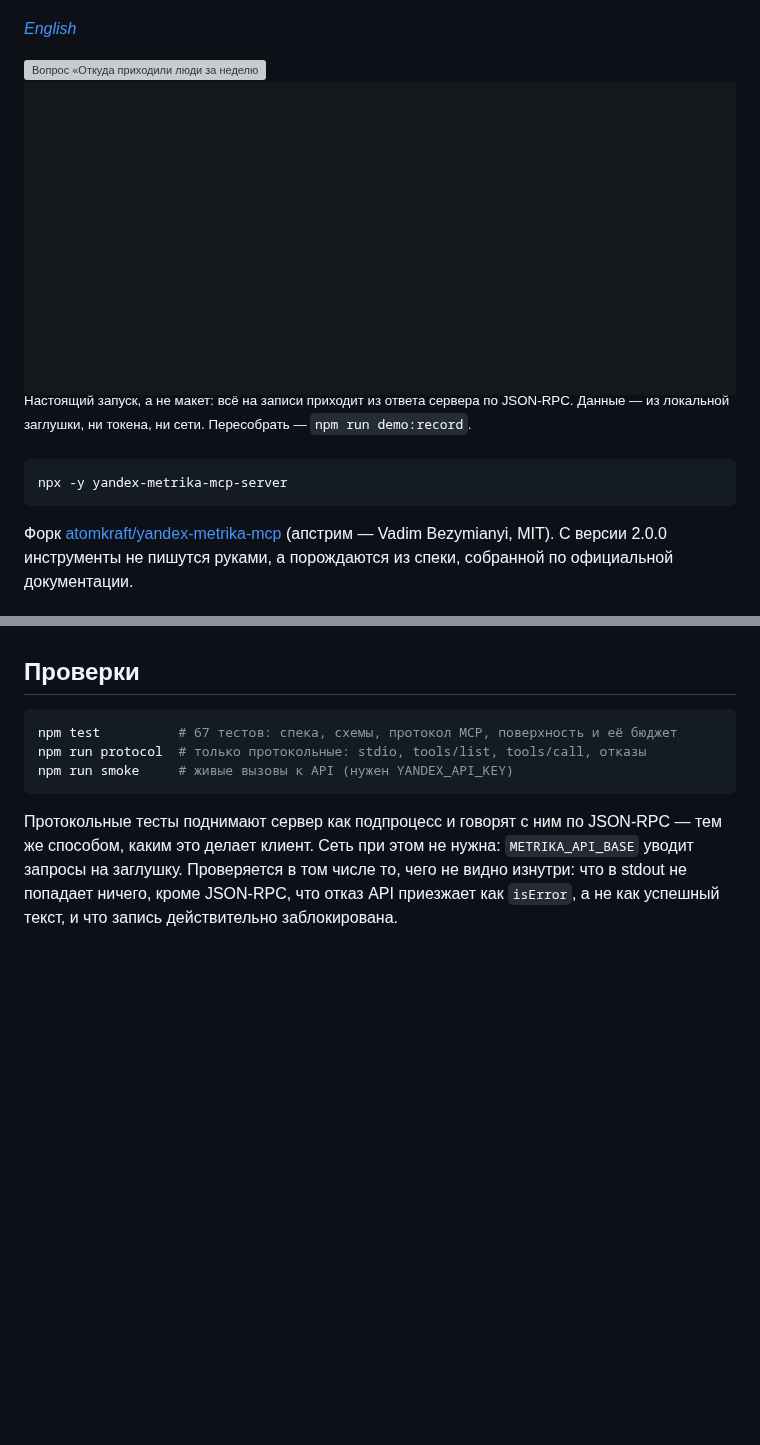
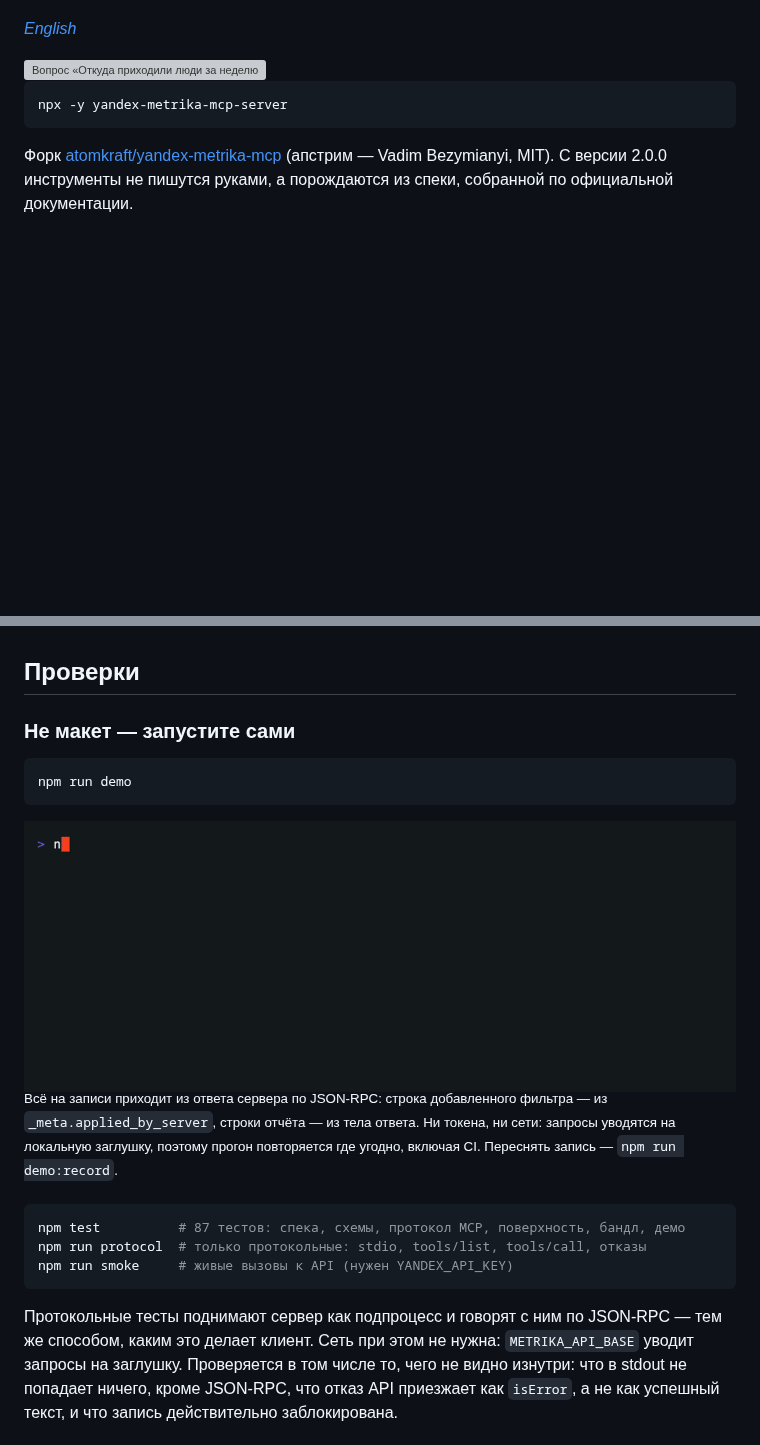
Before and after one commit to artgas1/yandex-metrika-mcp, a Markdown page: README.md, 2 parts joined by grey strips. Rendered like a GitHub page; pictures changed too: assets/demo.gif; blank space fills up the shorter version; grey boxes are pictures that could not be loaded.

````diff
--- a/README.md
+++ b/README.md
@@ -13,9 +13,6 @@ mcp-name: io.github.artgas1/yandex-metrika-mcp-server
 
 <img src="https://raw.githubusercontent.com/artgas1/yandex-metrika-mcp/main/assets/case.svg" alt="Вопрос «Откуда приходили люди за неделю и сколько дошло до цели?» и ответ таблицей: Поиск — 12 480 визитов, 386 целей, конверсия 3,1%; Реклама — 2 140 и 5,5%; прямые заходы — 1 905 и 2,3%; переходы по ссылкам — 640 и 1,9%. Числа иллюстративные." width="100%">
 
-<img src="https://raw.githubusercontent.com/artgas1/yandex-metrika-mcp/main/assets/demo.gif" alt="Запись работы сервера в терминале: он представляется как yandex-metrika-mcp-server, объявляет 10 методов из 108, вызывает metrika_stat_data и показывает добавленный им фильтр ym:s:isRobot равно no, затем строки отчёта по источникам трафика." width="100%">
-
-<sup>Настоящий запуск, а не макет: всё на записи приходит из ответа сервера по JSON-RPC. Данные — из локальной заглушки, ни токена, ни сети. Пересобрать — <code>npm run demo:record</code>.</sup>
 
 
 ```bash
@@ -280,8 +277,19 @@ YANDEX_API_KEY=<OAuth-токен с scope direct:api / metrika> npm start
 
 ## Проверки
 
+### Не макет — запустите сами
+
 ```bash
-npm test          # 67 тестов: спека, схемы, протокол MCP, поверхность и её бюджет
+npm run demo
+```
+
+<img src="https://raw.githubusercontent.com/artgas1/yandex-metrika-mcp/main/assets/demo.gif" alt="Запись прогона в терминале: запрос metrika_stat_data с измерением по источникам трафика и периодом в неделю, ответ с объявленным фильтром роботов и тремя строками отчёта." width="100%">
+
+<sup>Всё на записи приходит из ответа сервера по JSON-RPC: строка добавленного фильтра — из <code>_meta.applied_by_server</code>, строки отчёта — из тела ответа. Ни токена, ни сети: запросы уводятся на локальную заглушку, поэтому прогон повторяется где угодно, включая CI. Переснять запись — <code>npm run demo:record</code>.</sup>
+
+
+```bash
+npm test          # 87 тестов: спека, схемы, протокол MCP, поверхность, бандл, демо
 npm run protocol  # только протокольные: stdio, tools/list, tools/call, отказы
 npm run smoke     # живые вызовы к API (нужен YANDEX_API_KEY)
 ```
````
Also changed, not shown: CHANGELOG.md (+20 -0 lines), README.en.md (+12 -4 lines), 3 other files.
